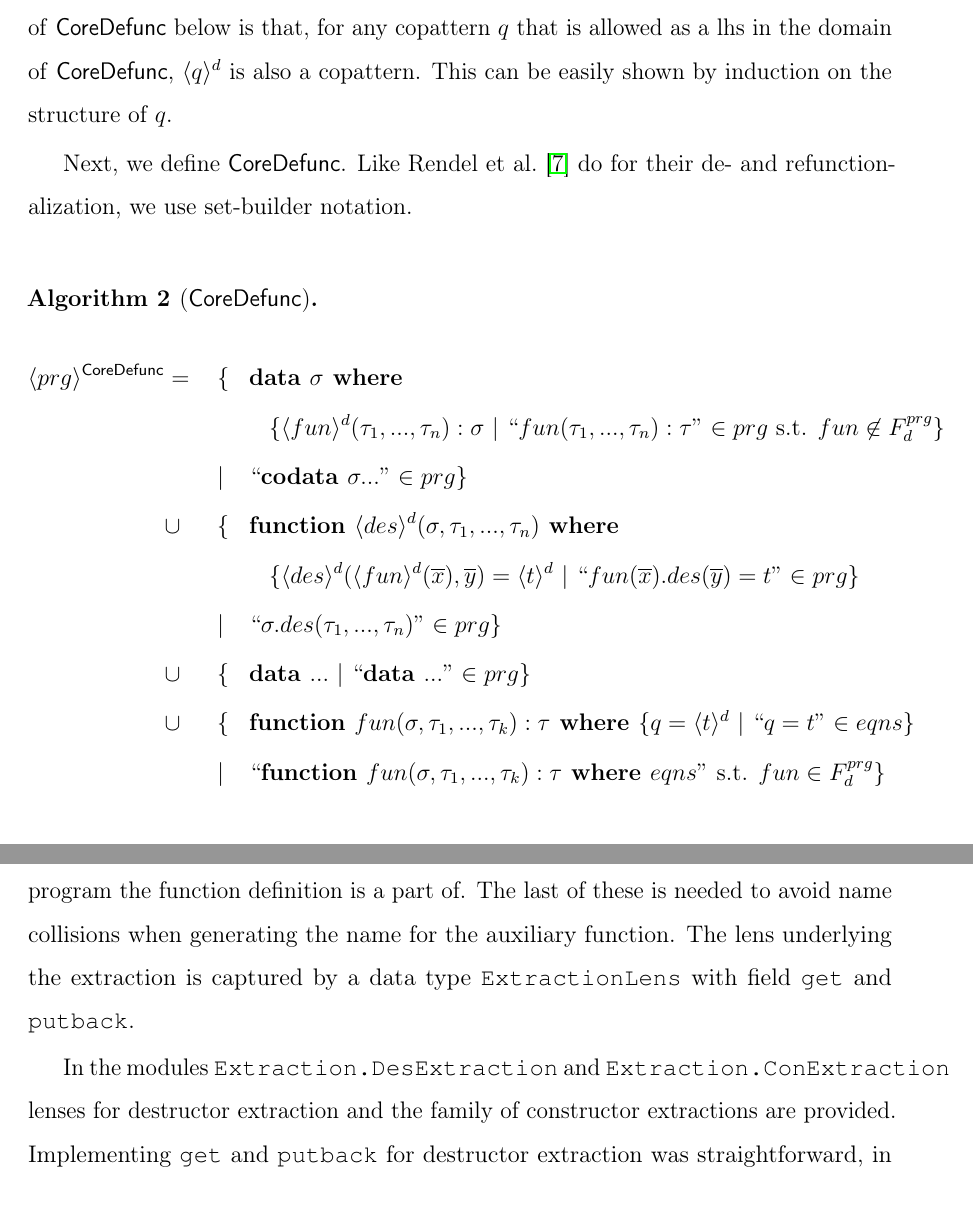
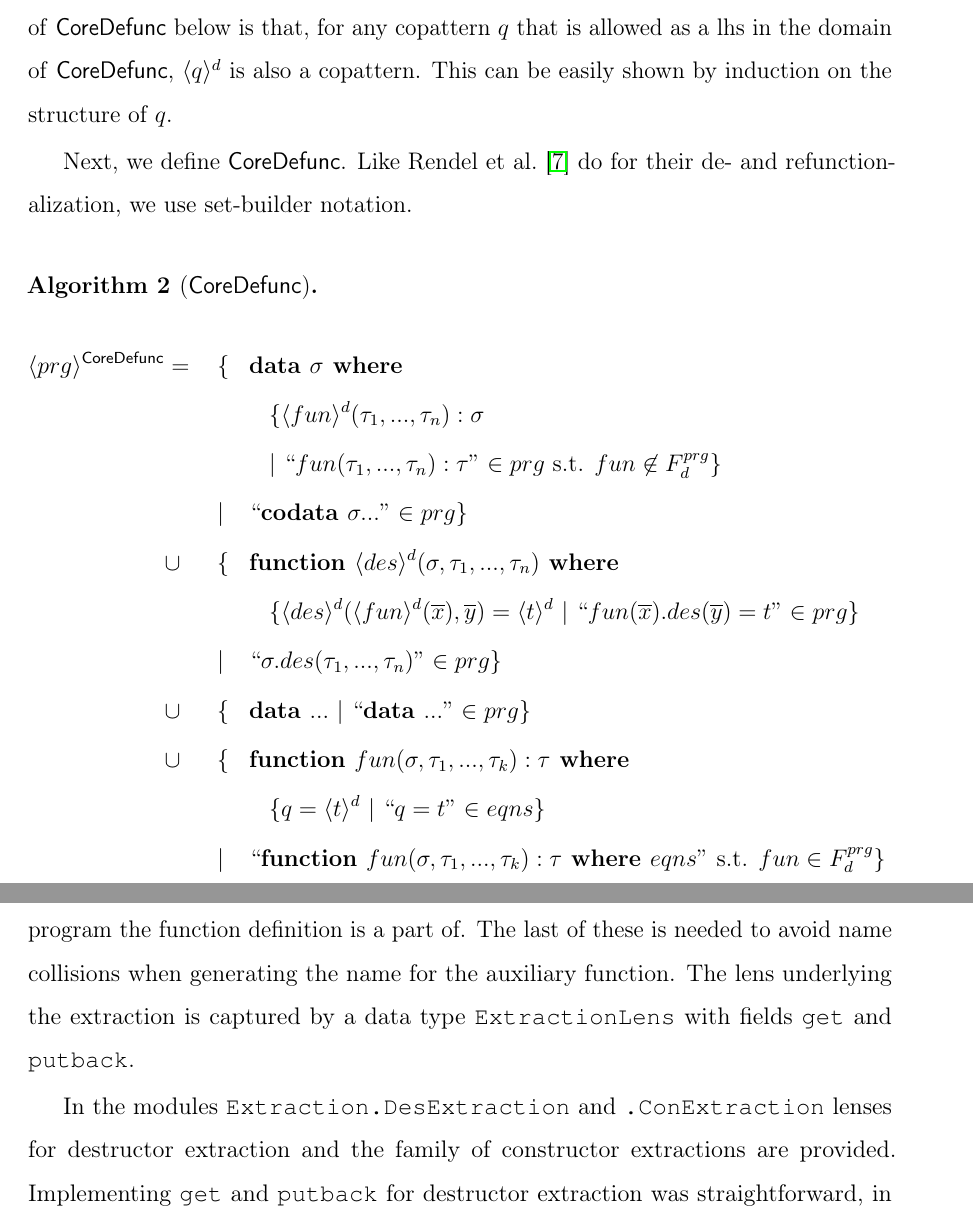
Before and after one commit to lordxist/uroboro-transformations, a LaTeX thesis (thesis_prelim/main.tex, which reads thesis_prelim/chap4.tex, thesis_prelim/chap5.tex): two parts of pages 81 and 102 of 147, joined at a grey line, cut so that both start at the same text. Compiled offline with pdfLaTeX.

Commit message:
Improve on some overfull boxes

```diff
--- a/thesis_prelim/chap4.tex
+++ b/thesis_prelim/chap4.tex
@@ -359,13 +359,15 @@ Next, we define \textsf{CoreDefunc}. Like \citet{rendel15automatic} do for their
 
 \begin{align*}
 \langle prg \rangle^{\textsf{CoreDefunc}} & = ~&& \{ && \textrm{\textbf{data }} \sigma \textrm{\textbf{ where }} \span\span\span\span \\
-& && && && \{ \langle fun \rangle^d (\tau_1, ..., \tau_n): \sigma ~ | ~ `` fun(\tau_1, ..., \tau_n): \tau " \in prg \text{ s.t. } fun \not\in F^{prg}_d \} \\
+& && && && \{ \langle fun \rangle^d (\tau_1, ..., \tau_n): \sigma \\
+& && && && | ~ `` fun(\tau_1, ..., \tau_n): \tau " \in prg \text{ s.t. } fun \not\in F^{prg}_d \} \\
 & && | && `` \textrm{\textbf{codata }} \sigma ... " \in prg \} \span\span\span\span \\
 & \cup && \{ && \textrm{\textbf{function }} \langle des \rangle^d (\sigma, \tau_1, ..., \tau_n) \textrm{\textbf{ where}} \span\span\span\span \\
 & && && && \{ \langle des \rangle^d (\langle fun \rangle^d (\overline{x}), \overline{y}) = \langle t \rangle^d ~ | ~ `` fun(\overline{x}).des(\overline{y}) = t " \in prg \} \\
 & && | && `` \sigma.des(\tau_1, ..., \tau_n) " \in prg \} \span\span\span\span \\
 & \cup && \{ && \textrm{\textbf{data }} ... ~ | ~ `` \textrm{\textbf{data }} ... " \in prg \} \span\span\span\span \\
-& \cup && \{ && \textrm{\textbf{function }} fun(\sigma, \tau_1, ..., \tau_k): \tau \textrm{\textbf{ where }} \{ q = \langle t \rangle^d ~ | ~ ``q = t" \in eqns \} \span\span\span\span \\
+& \cup && \{ && \textrm{\textbf{function }} fun(\sigma, \tau_1, ..., \tau_k): \tau \textrm{\textbf{ where }} \span\span\span\span \\
+& && && && \{ q = \langle t \rangle^d ~ | ~ ``q = t" \in eqns \} \span\span \\
 & && | && `` \textrm{\textbf{function }} fun(\sigma, \tau_1, ..., \tau_k): \tau \textrm{\textbf{ where }} eqns " \text{ s.t. } fun \in F^{prg}_d \} \span\span\span\span
 \end{align*}
 
--- a/thesis_prelim/chap5.tex
+++ b/thesis_prelim/chap5.tex
@@ -11,9 +11,9 @@ In \autoref{sec:impl}, we describe our implementation, focusing on the organizat
 
 We have implemented the various algorithms formally described in this work as a Haskell library; we have added some simple executables for defunctionalization, refunctionalization, core defunctionalization, core refunctionalization, unnesting for defunctionalization, and unnesting for refunctionalization. Our library makes use of the representations for Uroboro parse trees and typechecked programs developed by Tobias Weber.\footnote{Our Haskell package \texttt{uroboro-transformations} depends on our fork of his project, found at \url{http://github.com/lordxist/uroboro}. His original repository is found at \url{http://github.com/tewe/uroboro}.} The library is organized in several modules, which we now detail.
 
-At the heart is module \texttt{Extraction}, which exposes a function \texttt{applyExtraction} that allows a user to apply an extraction to a function definition, yielding the changed function definition and the auxiliary function definition. The user has to specify the extraction to be applied; for this, a data type \texttt{ExtractionSpec} is provided, which has fields for the extraction target, the lens underlying the extraction, and the whole program the function definition is a part of. The last of these is needed to avoid name collisions when generating the name for the auxiliary function. The lens underlying the extraction is captured by a data type \texttt{ExtractionLens} with field \texttt{get} and \texttt{putback}.
+At the heart is module \texttt{Extraction}, which exposes a function \texttt{applyExtraction} that allows a user to apply an extraction to a function definition, yielding the changed function definition and the auxiliary function definition. The user has to specify the extraction to be applied; for this, a data type \texttt{ExtractionSpec} is provided, which has fields for the extraction target, the lens underlying the extraction, and the whole program the function definition is a part of. The last of these is needed to avoid name collisions when generating the name for the auxiliary function. The lens underlying the extraction is captured by a data type \texttt{ExtractionLens} with fields \texttt{get} and \texttt{putback}.
 
-In the modules \texttt{Extraction.DesExtraction} and \texttt{Extraction.ConExtraction} lenses for  destructor extraction and the family of constructor extractions are provided. Implementing \texttt{get} and \texttt{putback} for destructor extraction was straightforward, in fact, we have already shown it in \autoref{sec:desextr}. Constructor extraction is more difficult, since it has a parameter, namely, the position of the constructor to be extracted. We have implemented this parameter as a list of non-negative integers representing the path to the position, and used this list in the two parts of the lens to find the correct variable or the correct constructor position, respectively.
+In the modules \texttt{Extraction.DesExtraction} and \texttt{.ConExtraction} lenses for  destructor extraction and the family of constructor extractions are provided. Implementing \texttt{get} and \texttt{putback} for destructor extraction was straightforward, in fact, we have already shown it in \autoref{sec:desextr}. Constructor extraction is more difficult, since it has a parameter, namely, the position of the constructor to be extracted. We have implemented this parameter as a list of non-negative integers representing the path to the position, and used this list in the two parts of the lens to find the correct variable or the correct constructor position, respectively.
 
 The module \texttt{Unnest} implements the parametrized algorithm $\textsf{Unnest}_i$ as a function \texttt{unnestFor}, unnesting each function definition in turn. The function responsible for one function definition is basically implemented as a recursive loop over the coverage tree derived for the function definition, just as it is formally described, but using monadic computations, in order to not clutter the arguments of the functions that make up the implementation. We use a stack of monad transformers, with a \texttt{ReaderT} transformer for the typechecked program and \texttt{StateT} transformers for the coverage tree and the collected auxiliary function definitions. The destructor and constructor extractions used in the implementation are those provided by \texttt{Extraction.DesExtraction} and \texttt{Extraction.ConExtraction}. Coverage is derived once per function definition, before starting to unnest it; the functionality needed to derive the coverage and to deal with the coverage tree is provided by another module \texttt{CopatternCoverage} and its sub-module \texttt{CopatternCoverage.CCTree}. The unnesting stops when the coverage tree has depth zero or one. Function definitions which are already sufficiently unnested for the respective purpose $i$ are not unnested at all, especially, coverage isn't derived for these. The parameter of \texttt{unnestFor} is a predicate that determines whether a function definition is not yet sufficiently unnested for $i$, i.e., core defunctionalization or core refunctionalization.
 
```
Also changed, not shown: thesis_prelim/chap2.tex (+2 -2 lines), thesis_prelim/chap3.tex (+1 -3 lines), thesis_prelim/chap4.tex (3 more changed lines).
